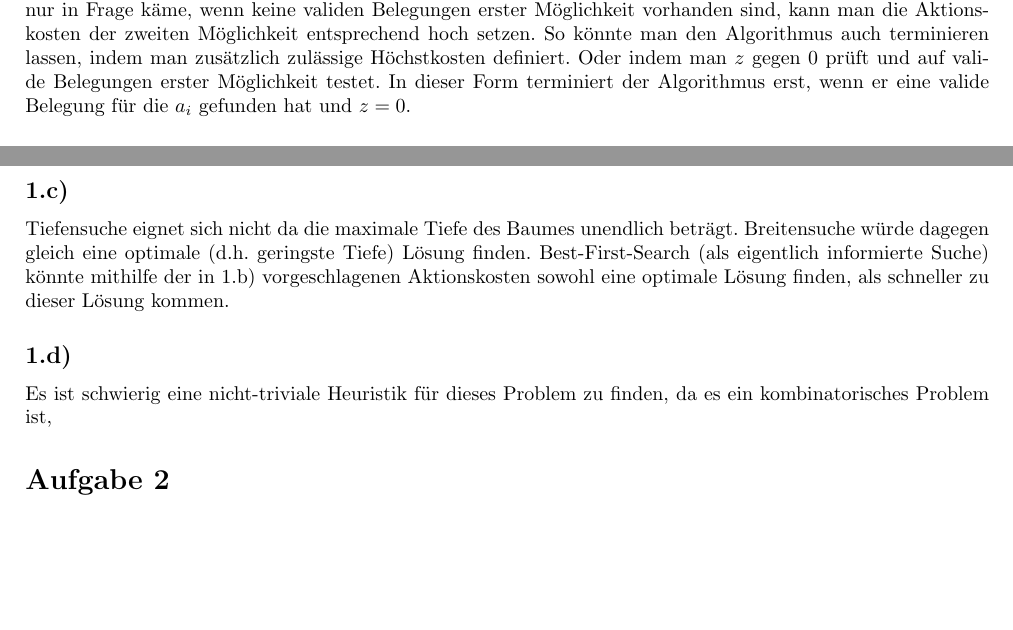
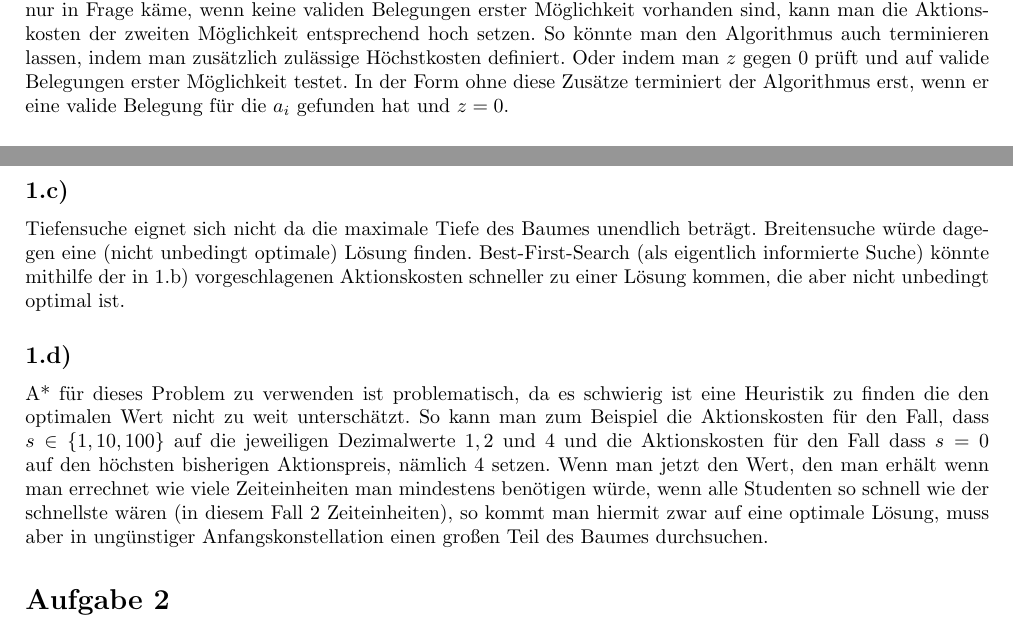
Before and after one commit to MFizz/GKITUB, a LaTeX document (GKI_HA1.tex): two parts of pages 1 and 2 of 2, joined at a grey line, cut so that both start at the same text, the shorter picture padded with empty space. Compiled offline with pdfLaTeX; a LaTeX package or settings file that is missing is left out.

Commit message:
1 komplett

```diff
--- a/GKI_HA1.tex
+++ b/GKI_HA1.tex
@@ -92,17 +92,17 @@
     	\end{itemize}
     \end{itemize}
 
-Pro Zug wird entweder ein Student ausgewählt, der die nächste Aufgabe übernimmt, oder eine Zeiteinheit (in diesem Fall die Hälfte der durchschnittlichen Bearbeitungszeit) vorangeschritten. Damit die zweite Möglichkeit nur in Frage käme, wenn keine validen Belegungen erster Möglichkeit vorhanden sind, kann man die Aktionskosten der zweiten Möglichkeit entsprechend hoch setzen. So könnte man den Algorithmus auch terminieren lassen, indem man zusätzlich zulässige Höchstkosten definiert. Oder indem man $z$ gegen $0$ prüft und auf valide Belegungen erster Möglichkeit testet. In dieser Form terminiert der Algorithmus erst, wenn er eine valide Belegung für die $a_i$ gefunden hat und $z=0$.
+Pro Zug wird entweder ein Student ausgewählt, der die nächste Aufgabe übernimmt, oder eine Zeiteinheit (in diesem Fall die Hälfte der durchschnittlichen Bearbeitungszeit) vorangeschritten. Damit die zweite Möglichkeit nur in Frage käme, wenn keine validen Belegungen erster Möglichkeit vorhanden sind, kann man die Aktionskosten der zweiten Möglichkeit entsprechend hoch setzen. So könnte man den Algorithmus auch terminieren lassen, indem man zusätzlich zulässige Höchstkosten definiert. Oder indem man $z$ gegen $0$ prüft und auf valide Belegungen erster Möglichkeit testet. In der Form ohne diese Zusätze terminiert der Algorithmus erst, wenn er eine valide Belegung für die $a_i$ gefunden hat und $z=0$.
 
 \subsection*{1.b)}
 Der Verzweigungsgrad beträgt 4, da wir für die erste Aufgabe 3 Studenten auswählen, oder eine Zeiteinheit verstreichen lassen können.\\
 Ohne andere wie in (1.a) beschriebenen Terminierungsformen ist die maximale Tiefe des Baumes unendlich, da man immer eine Zeiteinheit verstreichen lassen kann.
 
 \subsection*{1.c)}
-Tiefensuche eignet sich nicht da die maximale Tiefe des Baumes unendlich beträgt. Breitensuche würde dagegen gleich eine optimale (d.h. geringste Tiefe) Lösung finden. Best-First-Search (als eigentlich informierte Suche) könnte mithilfe der in 1.b) vorgeschlagenen Aktionskosten sowohl eine optimale Lösung finden, als schneller zu dieser Lösung kommen.
+Tiefensuche eignet sich nicht da die maximale Tiefe des Baumes unendlich beträgt. Breitensuche würde dagegen eine (nicht unbedingt optimale) Lösung finden. Best-First-Search (als eigentlich informierte Suche) könnte mithilfe der in 1.b) vorgeschlagenen Aktionskosten schneller zu einer Lösung kommen, die aber nicht unbedingt optimal ist.
 
 \subsection*{1.d)}
-Es ist schwierig eine nicht-triviale Heuristik für dieses Problem zu finden, da es ein kombinatorisches Problem ist,
+A* für dieses Problem zu verwenden ist problematisch, da es schwierig ist eine Heuristik zu finden die den optimalen Wert nicht zu weit unterschätzt. So kann man zum Beispiel die Aktionskosten für den Fall, dass $s \in \{1,10,100\}$ auf die jeweiligen Dezimalwerte $1, 2$ und $4$ und die Aktionskosten für den Fall dass $s=0$ auf den höchsten bisherigen Aktionspreis, nämlich $4$ setzen. Wenn man jetzt den Wert, den man erhält wenn man errechnet wie viele Zeiteinheiten man mindestens benötigen würde, wenn alle Studenten so schnell wie der schnellste wären (in diesem Fall 2 Zeiteinheiten), so kommt man hiermit zwar auf eine optimale Lösung, muss aber in ungünstiger Anfangskonstellation einen großen Teil des Baumes durchsuchen.
 
 \section*{Aufgabe 2}
 \subsection*{2.a)}
```
Also changed, not shown: GKI_HA1.pdf.
